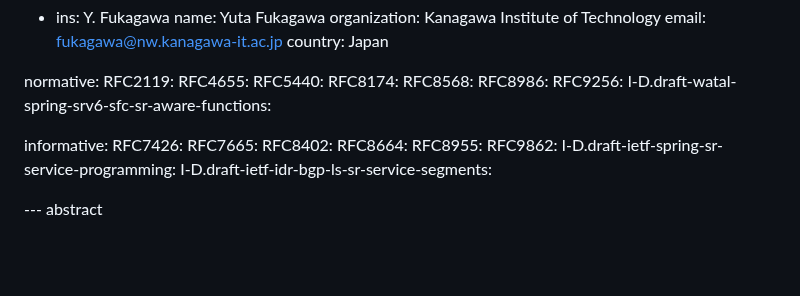
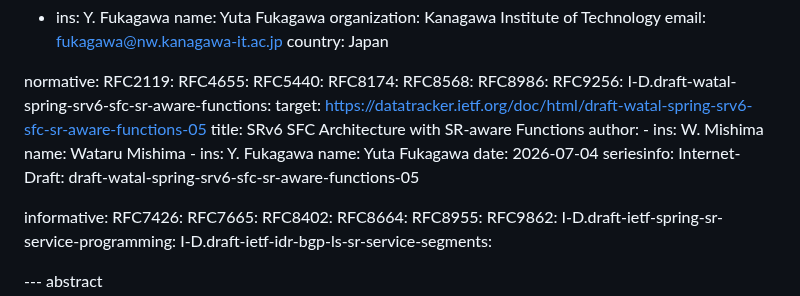
Before and after one commit to watal/draft-watal-srv6ops-srv6-sfc-deployment, a Markdown page: draft-watal-srv6ops-srv6-sfc-deployment.md, the part around the change. Drawn GitHub-style; blank space fills up the shorter version.

Commit message:
chore(docs): fix reference citations

```diff
--- a/draft-watal-srv6ops-srv6-sfc-deployment.md
+++ b/draft-watal-srv6ops-srv6-sfc-deployment.md
@@ -41,6 +41,18 @@ normative:
   RFC8986:
   RFC9256:
   I-D.draft-watal-spring-srv6-sfc-sr-aware-functions:
+    target: https://datatracker.ietf.org/doc/html/draft-watal-spring-srv6-sfc-sr-aware-functions-05
+    title: SRv6 SFC Architecture with SR-aware Functions
+    author:
+      -
+        ins: W. Mishima
+        name: Wataru Mishima
+      -
+        ins: Y. Fukagawa
+        name: Yuta Fukagawa
+    date: 2026-07-04
+    seriesinfo:
+      Internet-Draft: draft-watal-spring-srv6-sfc-sr-aware-functions-05
 
 informative:
   RFC7426:
```
